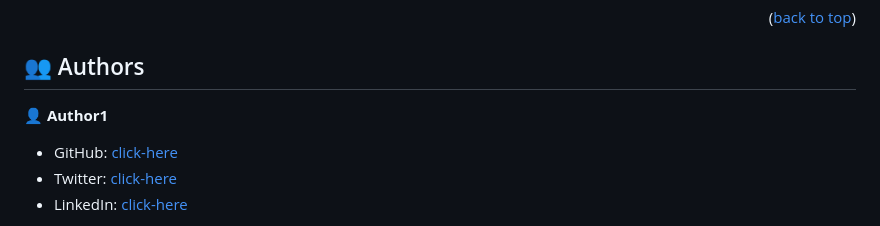
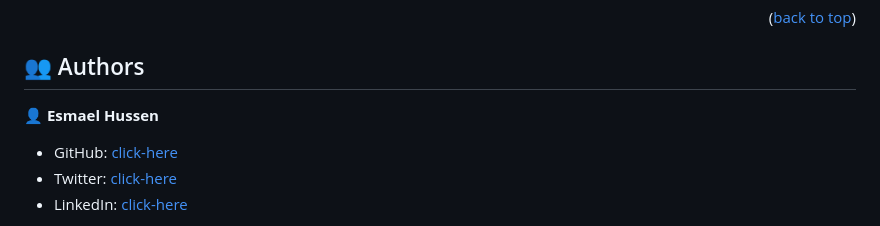
Before and after one commit to esmaelhussen/Adult-tech-solution, a Markdown page: README.md, the part around the change. GitHub-like rendering.

```diff
--- a/README.md
+++ b/README.md
@@ -75,7 +75,7 @@ https://github.com/esmaelhussen/Adult-tech-solution.git
 
 ## 👥 Authors <a name="authors"></a>
 
-👤 **Author1**
+👤 **Esmael Hussen**
 
 - GitHub: [click-here](https://github.com/esmaelhussen)
 - Twitter: [click-here](www.twitter.com/esmaelhussenA)
```
